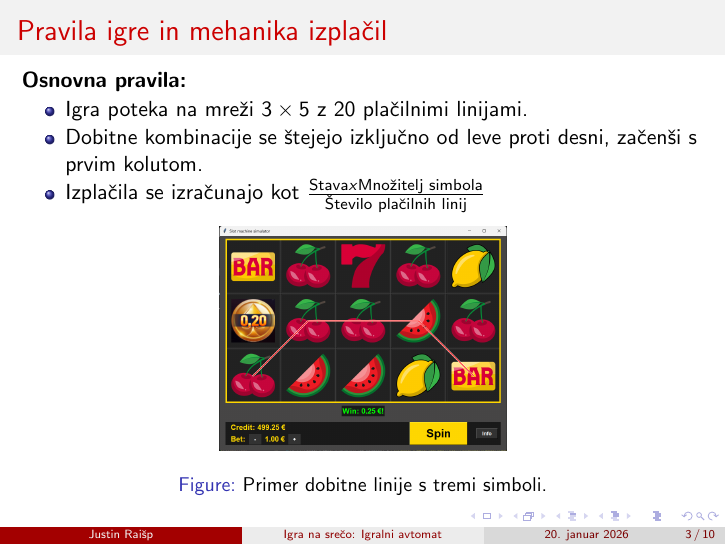
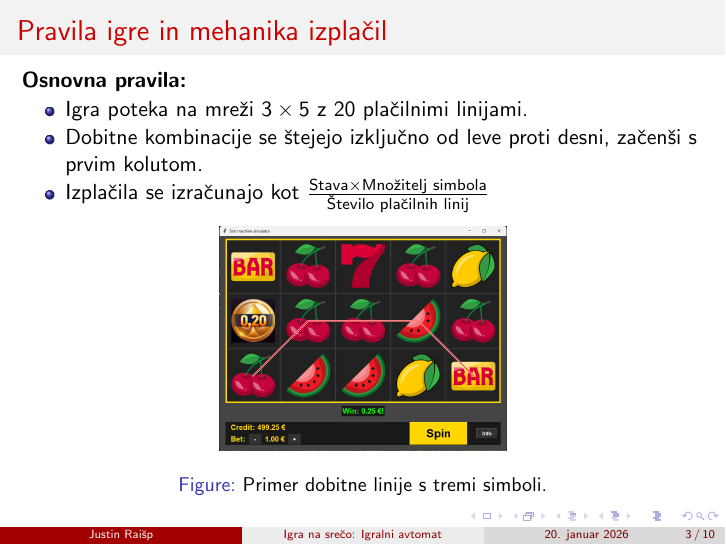
Before and after one commit to justinraisp/Slot-Machine, LaTeX slides (Predstavitev/predstavitev.tex): page 3 of 10. Compiled offline with pdfLaTeX.

Commit message:
Popravek

```diff
--- a/Predstavitev/predstavitev.tex
+++ b/Predstavitev/predstavitev.tex
@@ -27,7 +27,7 @@
     \begin{itemize}
         \item Igra poteka na mreži $3 \times 5$ z 20 plačilnimi linijami.
         \item Dobitne kombinacije se štejejo izključno od leve proti desni, začenši s prvim kolutom.
-        \item Izplačila se izračunajo kot $\frac{\text{Stava}x\text{Množitelj simbola}}{\text{Število plačilnih linij}}$
+        \item Izplačila se izračunajo kot $\frac{\text{Stava} \times \text{Množitelj simbola}}{\text{Število plačilnih linij}}$
     \end{itemize}
     \begin{figure}
         \centering
```
Also changed, not shown: Predstavitev/predstavitev.pdf, 3 other files.
